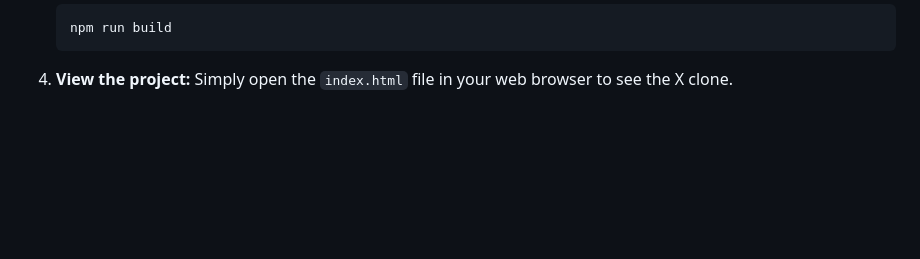
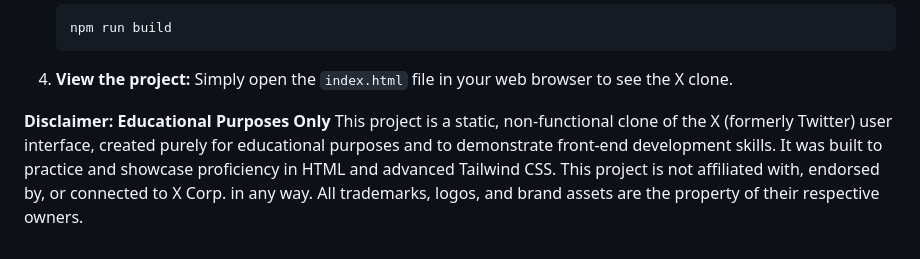
Before and after one commit to ahmadali-2k06/X-Twitter-clone, a Markdown page: README.md, the part around the change. Drawn GitHub-style; blank space fills up the shorter version.

```diff
--- a/README.md
+++ b/README.md
@@ -114,3 +114,7 @@ To run this project locally, you'll need to compile the Tailwind CSS.
 
 4.  **View the project:**
     Simply open the `index.html` file in your web browser to see the X clone.
+
+**Disclaimer: Educational Purposes Only**
+This project is a static, non-functional clone of the X (formerly Twitter) user interface, created purely for educational purposes and to demonstrate front-end development skills. It was built to practice and showcase proficiency in HTML and advanced Tailwind CSS.
+This project is not affiliated with, endorsed by, or connected to X Corp. in any way. All trademarks, logos, and brand assets are the property of their respective owners.
```
